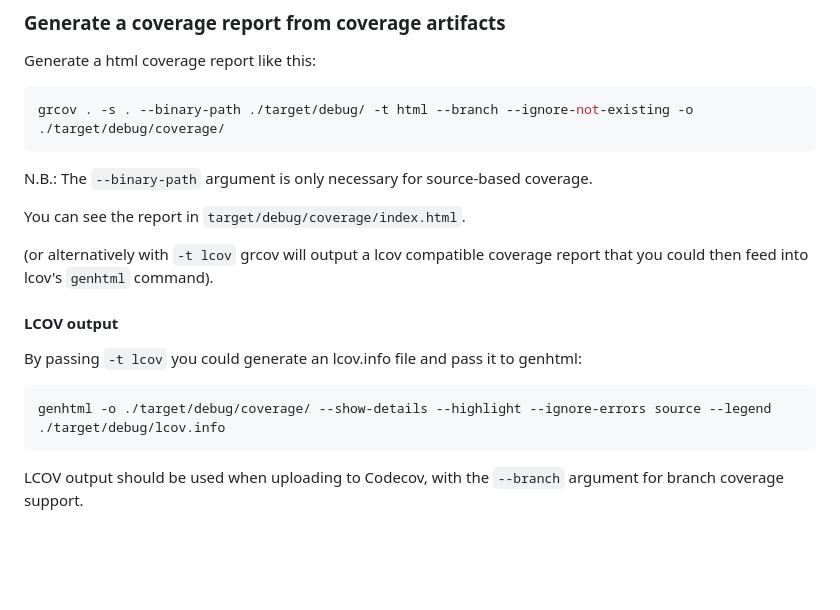
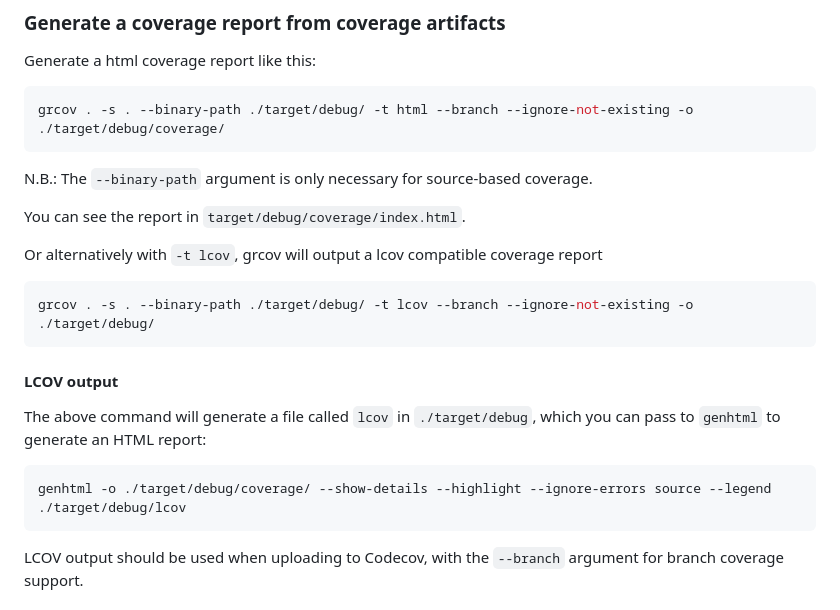
Before and after one commit to mozilla/grcov, a Markdown page: README.md, the part around the change. Rendered like a GitHub page; blank space fills up the shorter version.

Commit message:
corrected instructions for using '-t lcov' and 'genhtml' flags

````diff
--- a/README.md
+++ b/README.md
@@ -265,14 +265,18 @@ N.B.: The `--binary-path` argument is only necessary for source-based coverage.
 
 You can see the report in `target/debug/coverage/index.html`.
 
-(or alternatively with `-t lcov` grcov will output a lcov compatible coverage report that you could then feed into lcov's `genhtml` command).
+Or alternatively with `-t lcov`, grcov will output a lcov compatible coverage report
+
+```sh
+grcov . -s . --binary-path ./target/debug/ -t lcov --branch --ignore-not-existing -o ./target/debug/
+```
 
 #### LCOV output
 
-By passing `-t lcov` you could generate an lcov.info file and pass it to genhtml:
+The above command will generate a file called `lcov` in `./target/debug`, which you can pass to `genhtml` to generate an HTML report:
 
 ```sh
-genhtml -o ./target/debug/coverage/ --show-details --highlight --ignore-errors source --legend ./target/debug/lcov.info
+genhtml -o ./target/debug/coverage/ --show-details --highlight --ignore-errors source --legend ./target/debug/lcov
 ```
 
 LCOV output should be used when uploading to Codecov, with the `--branch` argument for branch coverage support.
````
